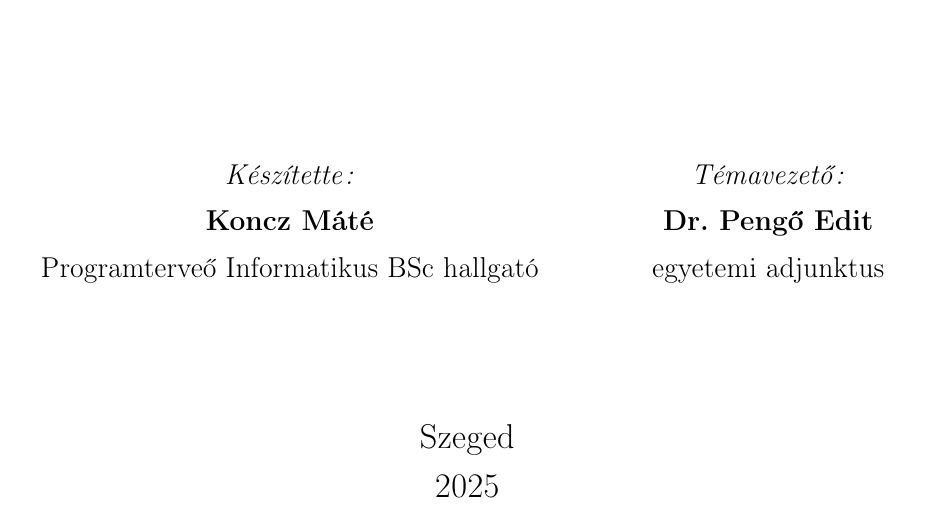
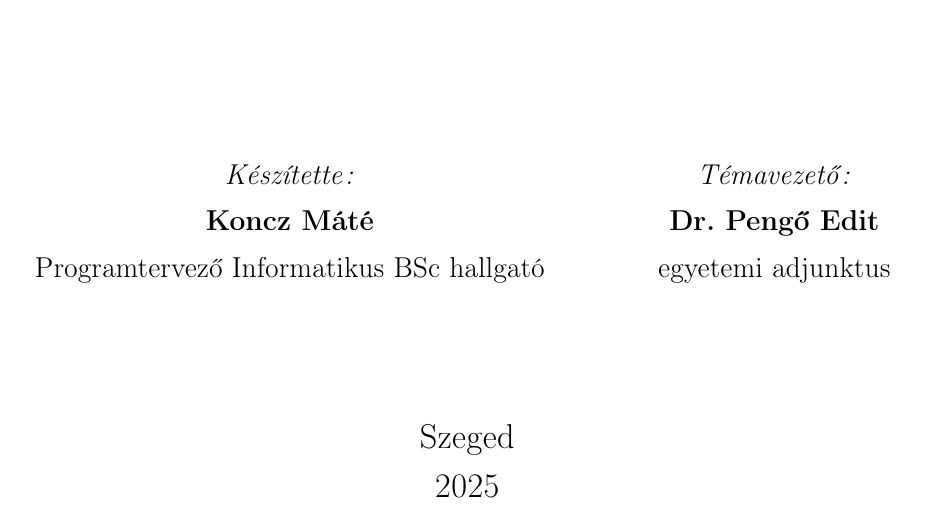
Before and after one commit to matekoncz/eowa, a LaTeX document (szakdolgozat_szoveg/mate_koncz_szakdolgozat.tex): part of page 1 of 39, cut so that both start at the same text. Compiled offline with pdfLaTeX.

Commit message:
fix spelling

```diff
--- a/szakdolgozat_szoveg/mate_koncz_szakdolgozat.tex
+++ b/szakdolgozat_szoveg/mate_koncz_szakdolgozat.tex
@@ -119,7 +119,7 @@ Configurable event organizing web application
 \begin{tabular}{c@{\hspace{2cm}}c}
 \emph{Készítette:}     &\emph{Témavezető:}\\
 \bf{Koncz Máté}  &\bf{Dr. Pengő Edit}\\
-Programterveő Informatikus BSc hallgató    & egyetemi adjunktus\\
+Programtervező Informatikus BSc hallgató    & egyetemi adjunktus\\
 &
 \end{tabular}
 }
```
